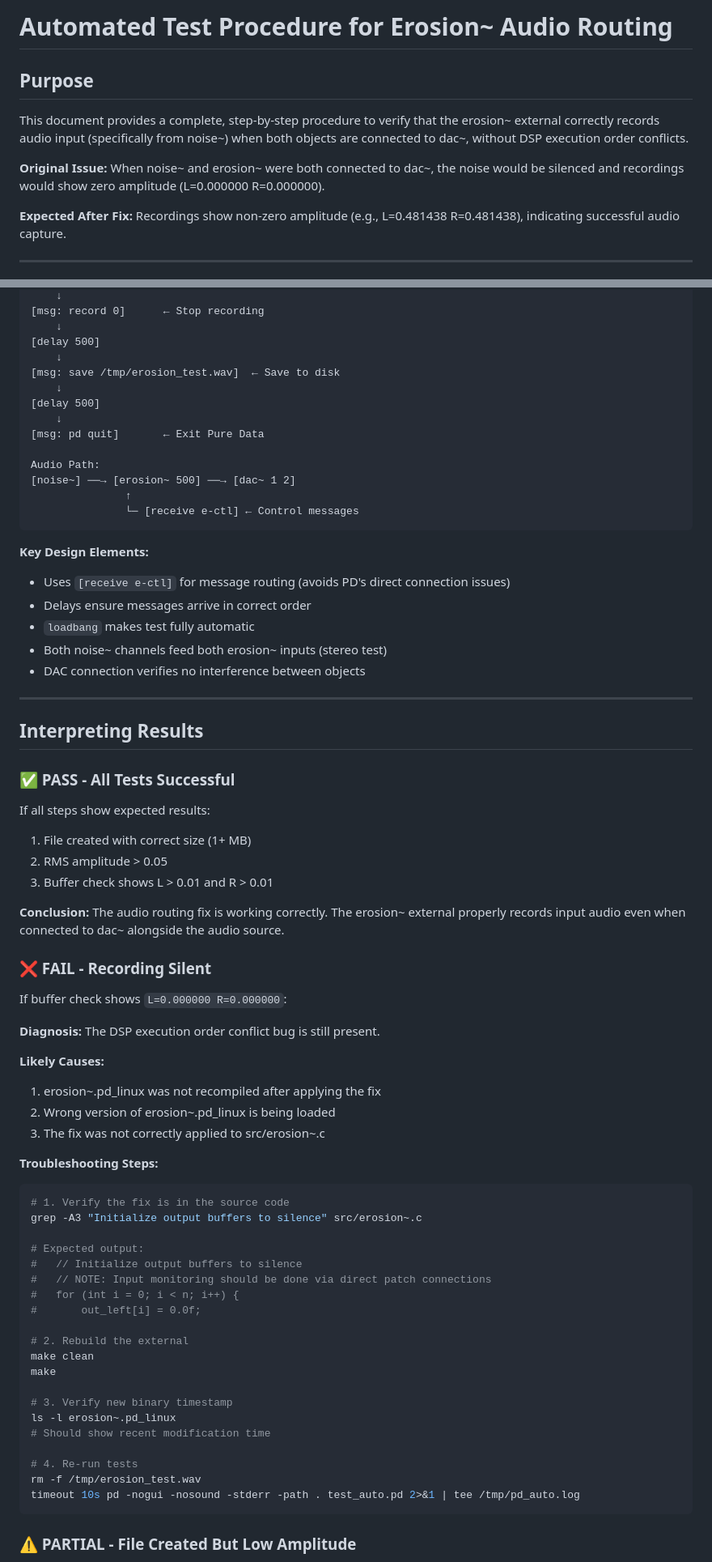
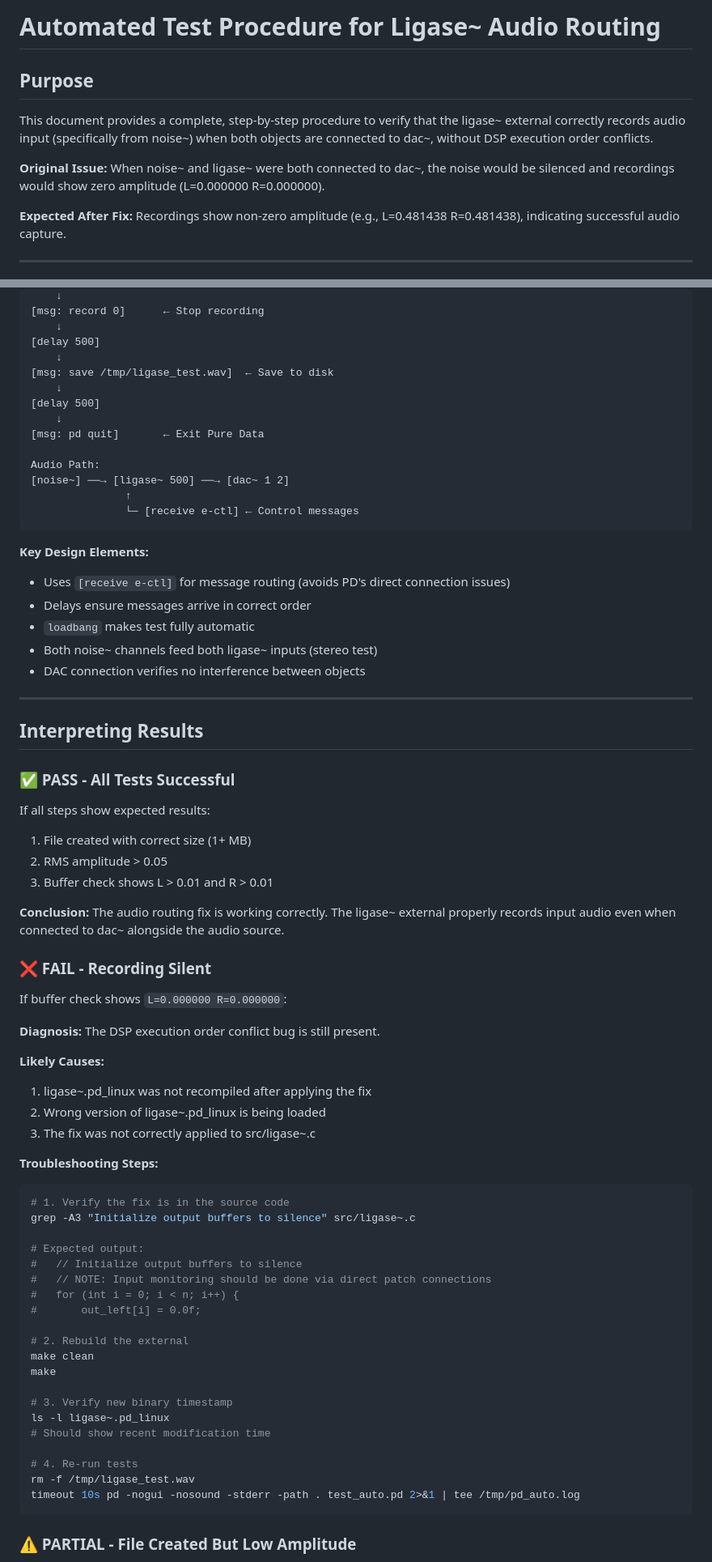
Before and after one commit to sbenjam1n/ligase, a Markdown page: AUTOMATED_TEST_PROCEDURE.md, 2 parts joined by grey strips. Shown at 81% size. GitHub-like rendering.

````diff
--- a/AUTOMATED_TEST_PROCEDURE.md
+++ b/AUTOMATED_TEST_PROCEDURE.md
@@ -1,10 +1,10 @@
-# Automated Test Procedure for Erosion~ Audio Routing
+# Automated Test Procedure for Ligase~ Audio Routing
 
 ## Purpose
 
-This document provides a complete, step-by-step procedure to verify that the erosion~ external correctly records audio input (specifically from noise~) when both objects are connected to dac~, without DSP execution order conflicts.
+This document provides a complete, step-by-step procedure to verify that the ligase~ external correctly records audio input (specifically from noise~) when both objects are connected to dac~, without DSP execution order conflicts.
 
-**Original Issue:** When noise~ and erosion~ were both connected to dac~, the noise would be silenced and recordings would show zero amplitude (L=0.000000 R=0.000000).
+**Original Issue:** When noise~ and ligase~ were both connected to dac~, the noise would be silenced and recordings would show zero amplitude (L=0.000000 R=0.000000).
 
 **Expected After Fix:** Recordings show non-zero amplitude (e.g., L=0.481438 R=0.481438), indicating successful audio capture.
 
@@ -216,14 +216,14 @@ The test patch contains:
     ↓
 [delay 500]
     ↓
-[msg: save /tmp/erosion_test.wav]  ← Save to disk
+[msg: save /tmp/ligase_test.wav]  ← Save to disk
     ↓
 [delay 500]
     ↓
 [msg: pd quit]       ← Exit Pure Data
 
 Audio Path:
-[noise~] ──→ [erosion~ 500] ──→ [dac~ 1 2]
+[noise~] ──→ [ligase~ 500] ──→ [dac~ 1 2]
                ↑
                └─ [receive e-ctl] ← Control messages
 ```
@@ -232,7 +232,7 @@ Audio Path:
 - Uses `[receive e-ctl]` for message routing (avoids PD's direct connection issues)
 - Delays ensure messages arrive in correct order
 - `loadbang` makes test fully automatic
-- Both noise~ channels feed both erosion~ inputs (stereo test)
+- Both noise~ channels feed both ligase~ inputs (stereo test)
 - DAC connection verifies no interference between objects
 
 ---
@@ -246,7 +246,7 @@ If all steps show expected results:
 2. RMS amplitude > 0.05
 3. Buffer check shows L > 0.01 and R > 0.01
 
-**Conclusion:** The audio routing fix is working correctly. The erosion~ external properly records input audio even when connected to dac~ alongside the audio source.
+**Conclusion:** The audio routing fix is working correctly. The ligase~ external properly records input audio even when connected to dac~ alongside the audio source.
 
 ### ❌ FAIL - Recording Silent
 
@@ -255,14 +255,14 @@ If buffer check shows `L=0.000000 R=0.000000`:
 **Diagnosis:** The DSP execution order conflict bug is still present.
 
 **Likely Causes:**
-1. erosion~.pd_linux was not recompiled after applying the fix
-2. Wrong version of erosion~.pd_linux is being loaded
-3. The fix was not correctly applied to src/erosion~.c
+1. ligase~.pd_linux was not recompiled after applying the fix
+2. Wrong version of ligase~.pd_linux is being loaded
+3. The fix was not correctly applied to src/ligase~.c
 
 **Troubleshooting Steps:**
 ```bash
 # 1. Verify the fix is in the source code
-grep -A3 "Initialize output buffers to silence" src/erosion~.c
+grep -A3 "Initialize output buffers to silence" src/ligase~.c
 
 # Expected output:
 #   // Initialize output buffers to silence
@@ -275,11 +275,11 @@ make clean
 make
 
 # 3. Verify new binary timestamp
-ls -l erosion~.pd_linux
+ls -l ligase~.pd_linux
 # Should show recent modification time
 
 # 4. Re-run tests
-rm -f /tmp/erosion_test.wav
+rm -f /tmp/ligase_test.wav
 timeout 10s pd -nogui -nosound -stderr -path . test_auto.pd 2>&1 | tee /tmp/pd_auto.log
 ```
 
````
Also changed, not shown: other parts of AUTOMATED_TEST_PROCEDURE.md (+36 -36 lines).
